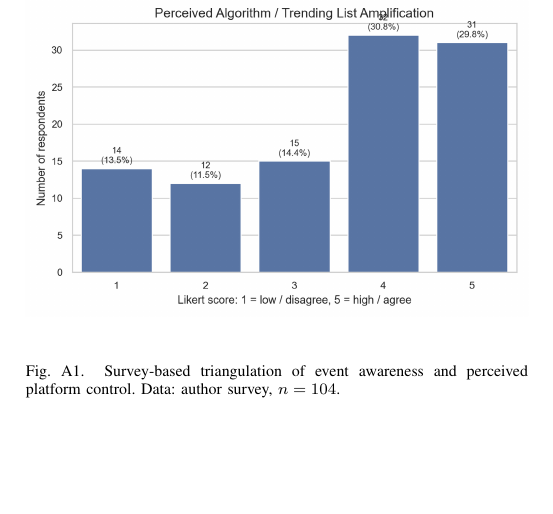
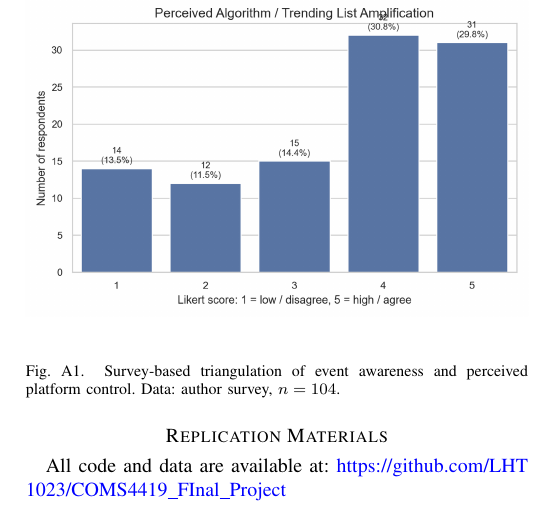
Before and after one commit to LHT1023/COMS4419_FInal_Project, a LaTeX paper (COMS_4419_Final_Project_Hanyu_Haotian/main.tex): part of page 12 of 12, cut so that both start at the same text, the shorter picture padded with empty space. Compiled offline with pdfLaTeX.

Commit message:
updating main tex

```diff
--- a/COMS_4419_Final_Project_Hanyu_Haotian/main.tex
+++ b/COMS_4419_Final_Project_Hanyu_Haotian/main.tex
@@ -399,4 +399,7 @@ Figure~\ref{fig:appendix_survey} retains one cleaned survey summary visualizatio
     \label{fig:appendix_survey}
 \end{figure}
 
+\section*{Replication Materials}
+All code and data are available at: \url{https://github.com/LHT1023/COMS4419_FInal_Project}
+
 \end{document}
```
